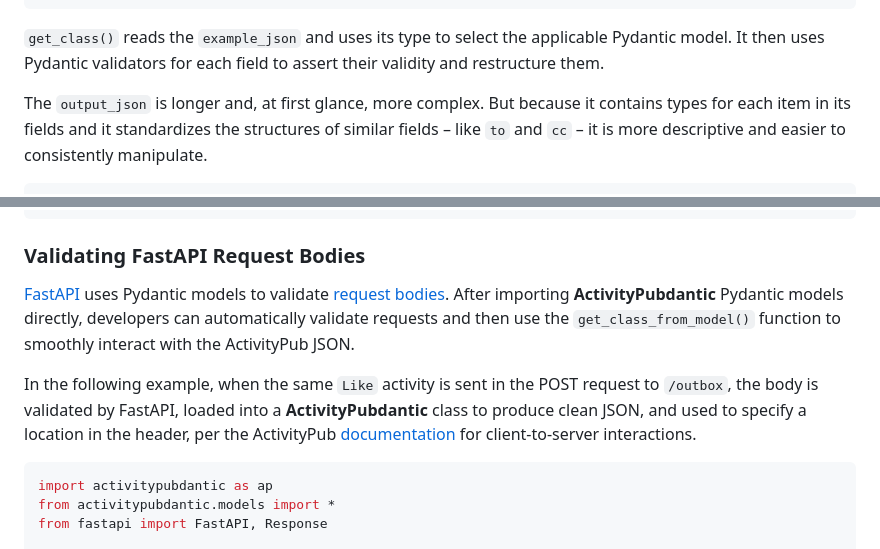
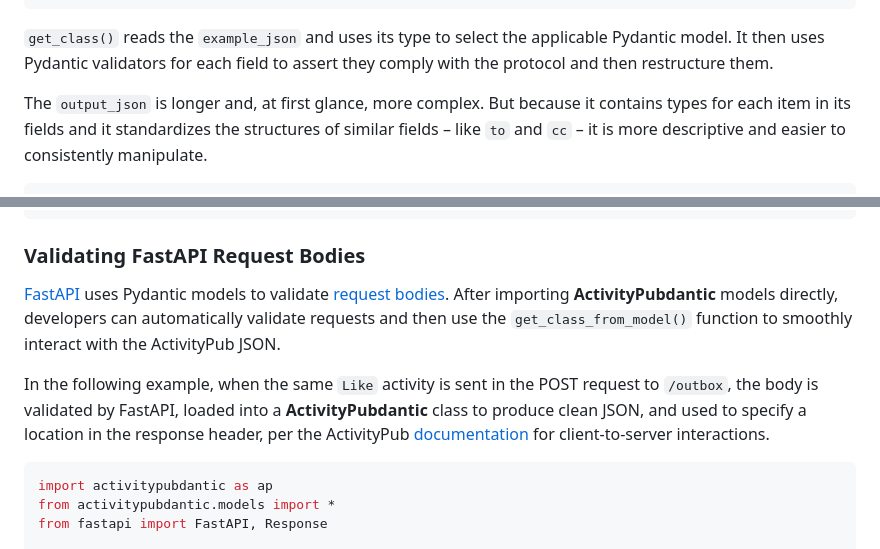
Before and after one commit to joewlos/activitypubdantic, a Markdown page: README.md, 2 parts joined by grey strips. Rendered like a GitHub page.

Commit message:
Fix Typos

````diff
--- a/README.md
+++ b/README.md
@@ -49,7 +49,7 @@ output_json = output_class.json()
 print(output_json)  # See JSON below
 ```
 
-`get_class()` reads the `example_json` and uses its type to select the applicable Pydantic model. It then uses Pydantic validators for each field to assert their validity and restructure them.
+`get_class()` reads the `example_json` and uses its type to select the applicable Pydantic model. It then uses Pydantic validators for each field to assert they comply with the protocol and then restructure them.
 
 The `output_json` is longer and, at first glance, more complex. But because it contains types for each item in its fields and it standardizes the structures of similar fields – like `to` and `cc` – it is more descriptive and easier to consistently manipulate.
 
@@ -134,9 +134,9 @@ A verbosity flag shortens the output, retaining consistency but eliminating unne
 
 ### Validating FastAPI Request Bodies
 
-[FastAPI](https://fastapi.tiangolo.com/) uses Pydantic models to validate [request bodies](https://fastapi.tiangolo.com/tutorial/body/). After importing **ActivityPubdantic** Pydantic models directly, developers can automatically validate requests and then use the `get_class_from_model()` function to smoothly interact with the ActivityPub JSON.
+[FastAPI](https://fastapi.tiangolo.com/) uses Pydantic models to validate [request bodies](https://fastapi.tiangolo.com/tutorial/body/). After importing **ActivityPubdantic** models directly, developers can automatically validate requests and then use the `get_class_from_model()` function to smoothly interact with the ActivityPub JSON.
 
-In the following example, when the same `Like` activity is sent in the POST request to `/outbox`, the body is validated by FastAPI, loaded into a **ActivityPubdantic** class to produce clean JSON, and used to specify a location in the header, per the ActivityPub [documentation](https://www.w3.org/TR/activitypub/#client-to-server-interactions) for client-to-server interactions.
+In the following example, when the same `Like` activity is sent in the POST request to `/outbox`, the body is validated by FastAPI, loaded into a **ActivityPubdantic** class to produce clean JSON, and used to specify a location in the response header, per the ActivityPub [documentation](https://www.w3.org/TR/activitypub/#client-to-server-interactions) for client-to-server interactions.
 
 ```python
 import activitypubdantic as ap
````
